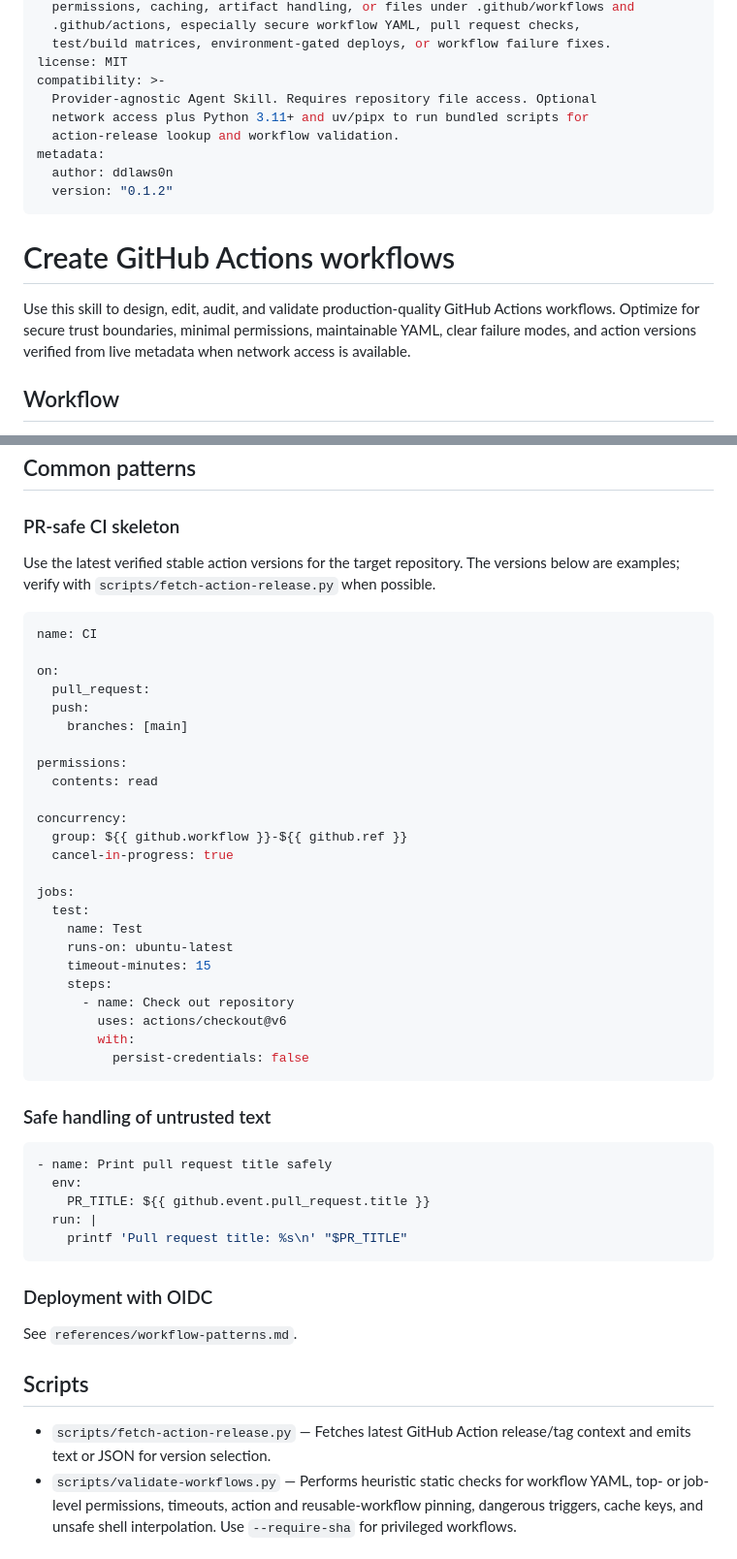
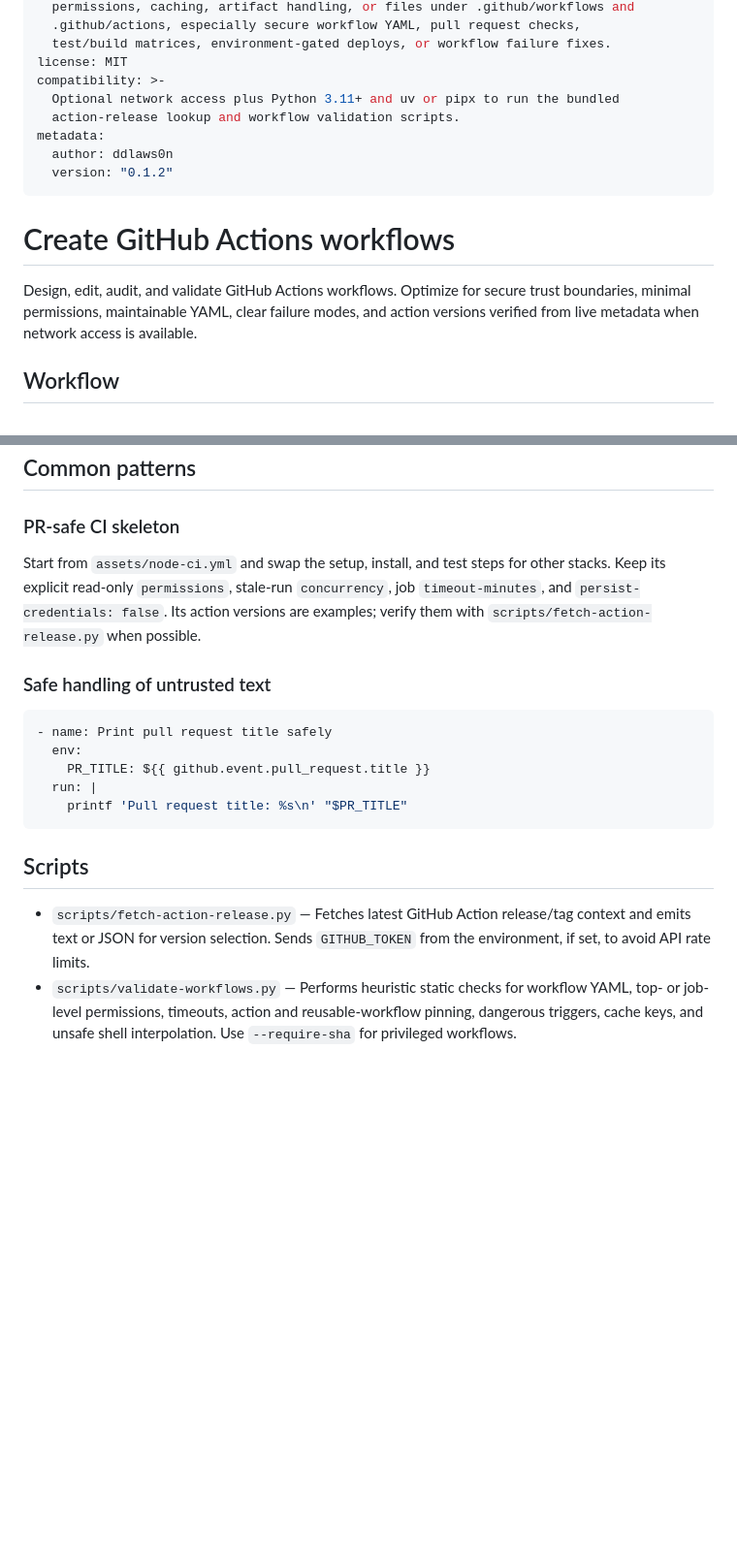
Before and after one commit to ddlaws0n/agent-stuff, a Markdown page: skills/create-github-actions/SKILL.md, 2 parts joined by grey strips. Shown at 97% size. GitHub-like rendering; blank space fills up the shorter version.

Commit message:
docs(skills): trim redundant prose and document GITHUB_TOKEN use

````diff
--- a/skills/create-github-actions/SKILL.md
+++ b/skills/create-github-actions/SKILL.md
@@ -10,9 +10,8 @@ description: >-
   test/build matrices, environment-gated deploys, or workflow failure fixes.
 license: MIT
 compatibility: >-
-  Provider-agnostic Agent Skill. Requires repository file access. Optional
-  network access plus Python 3.11+ and uv/pipx to run bundled scripts for
-  action-release lookup and workflow validation.
+  Optional network access plus Python 3.11+ and uv or pipx to run the bundled
+  action-release lookup and workflow validation scripts.
 metadata:
   author: ddlaws0n
   version: "0.1.2"
@@ -20,7 +19,7 @@ metadata:
 
 # Create GitHub Actions workflows
 
-Use this skill to design, edit, audit, and validate production-quality GitHub Actions workflows. Optimize for secure trust boundaries, minimal permissions, maintainable YAML, clear failure modes, and action versions verified from live metadata when network access is available.
+Design, edit, audit, and validate GitHub Actions workflows. Optimize for secure trust boundaries, minimal permissions, maintainable YAML, clear failure modes, and action versions verified from live metadata when network access is available.
 
 ## Workflow
 
@@ -95,34 +93,7 @@ Split workflows when trust boundaries differ. A workflow that handles untrusted
 
 ### PR-safe CI skeleton
 
-Use the latest verified stable action versions for the target repository. The versions below are examples; verify with `scripts/fetch-action-release.py` when possible.
-
-```yaml
-name: CI
-
-on:
-  pull_request:
-  push:
-    branches: [main]
-
-permissions:
-  contents: read
-
-concurrency:
-  group: ${{ github.workflow }}-${{ github.ref }}
-  cancel-in-progress: true
-
-jobs:
-  test:
-    name: Test
-    runs-on: ubuntu-latest
-    timeout-minutes: 15
-    steps:
-      - name: Check out repository
-        uses: actions/checkout@v6
-        with:
-          persist-credentials: false
-```
+Start from `assets/node-ci.yml` and swap the setup, install, and test steps for other stacks. Keep its explicit read-only `permissions`, stale-run `concurrency`, job `timeout-minutes`, and `persist-credentials: false`. Its action versions are examples; verify them with `scripts/fetch-action-release.py` when possible.
 
 ### Safe handling of untrusted text
 
@@ -134,13 +105,9 @@ jobs:
     printf 'Pull request title: %s\n' "$PR_TITLE"
 ```
 
-### Deployment with OIDC
-
-See `references/workflow-patterns.md`.
-
 ## Scripts
 
-- `scripts/fetch-action-release.py` — Fetches latest GitHub Action release/tag context and emits text or JSON for version selection.
+- `scripts/fetch-action-release.py` — Fetches latest GitHub Action release/tag context and emits text or JSON for version selection. Sends `GITHUB_TOKEN` from the environment, if set, to avoid API rate limits.
 - `scripts/validate-workflows.py` — Performs heuristic static checks for workflow YAML, top- or job-level permissions, timeouts, action and reusable-workflow pinning, dangerous triggers, cache keys, and unsafe shell interpolation. Use `--require-sha` for privileged workflows.
 
 ## References
````
Also changed, not shown: other parts of skills/create-github-actions/SKILL.md (+1 -3 lines), skills/analyze-har-workflows/SKILL.md (+3 -5 lines), skills/build-ui-tailwind/SKILL.md (+1 -1 lines).
